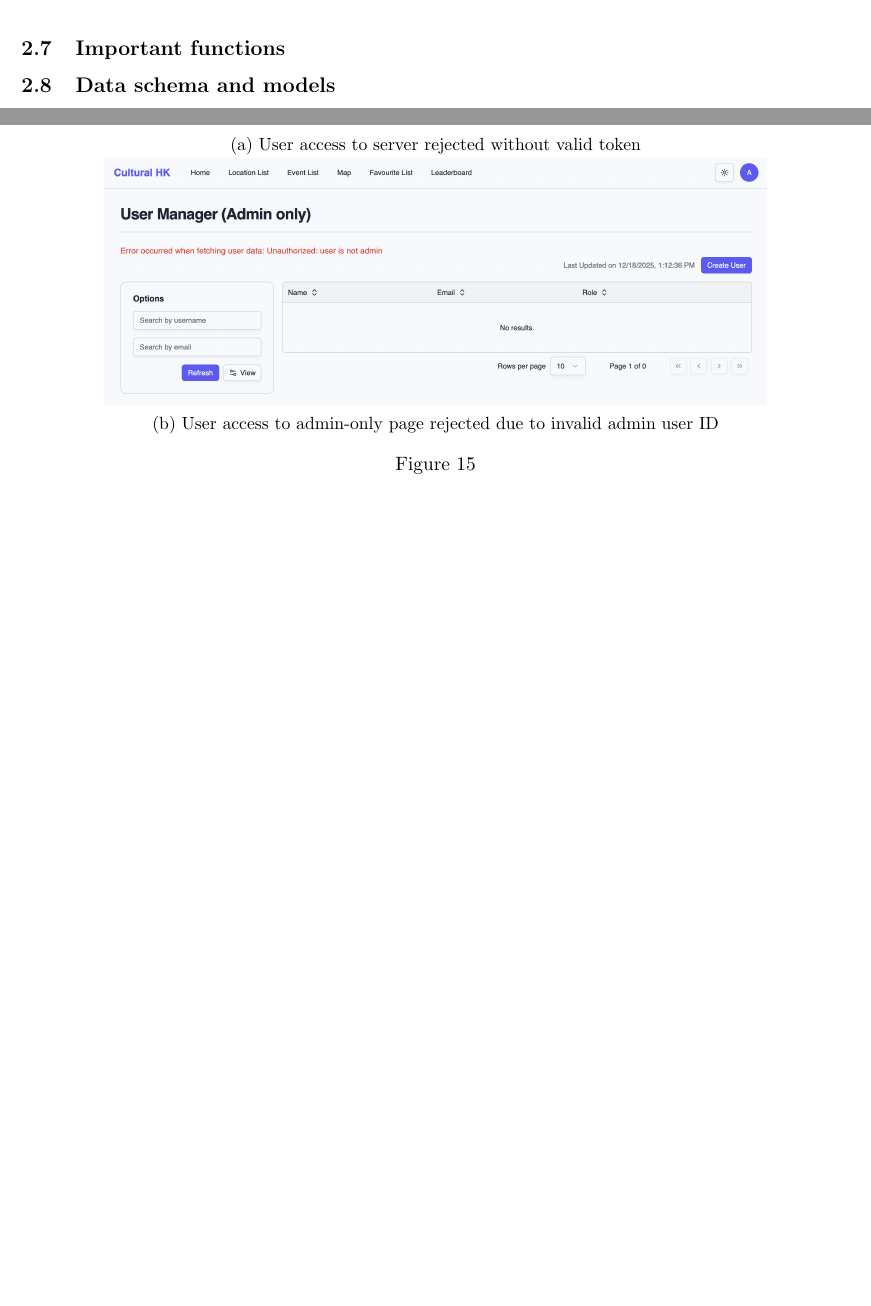
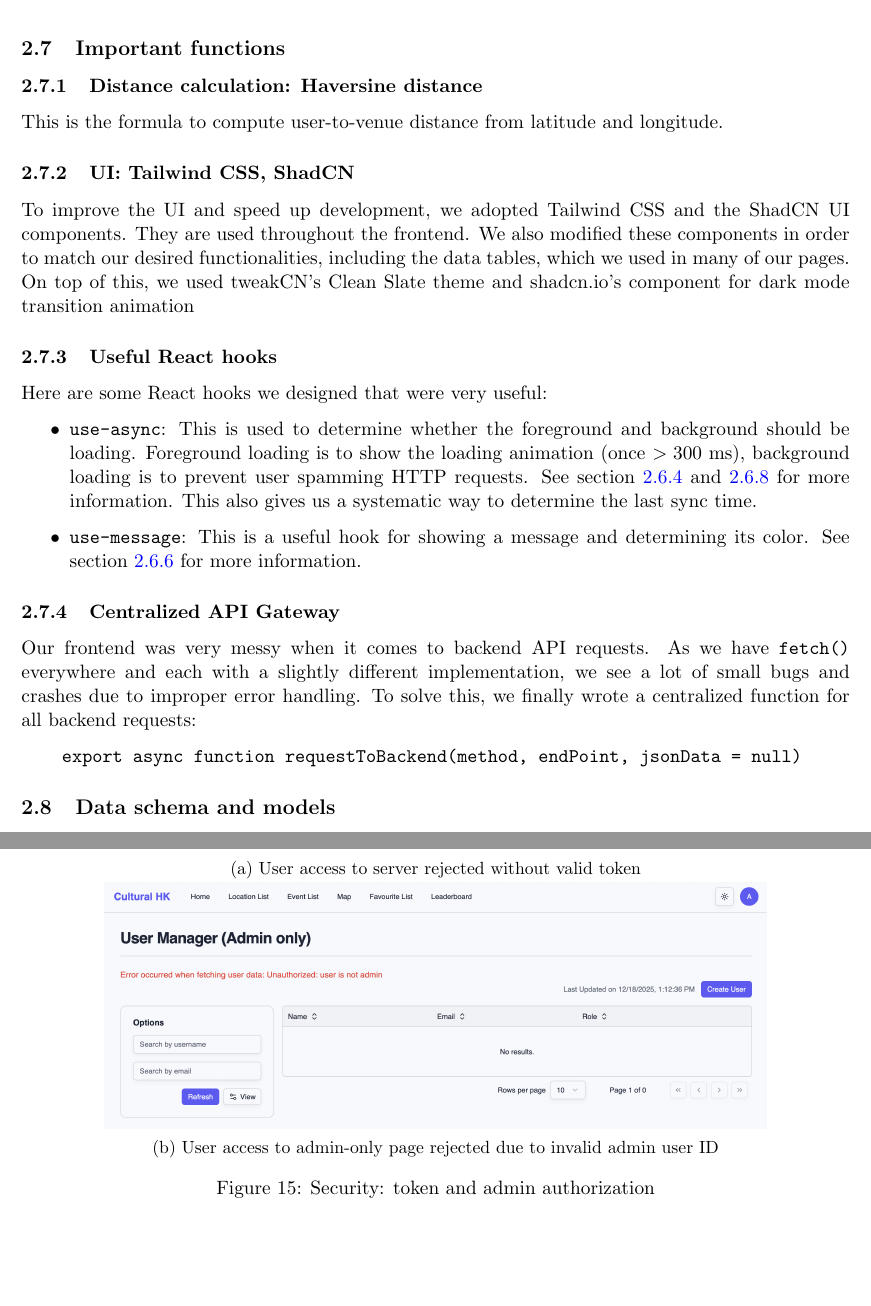
Before and after one commit to alvinng4/CSCI2720-Project, a LaTeX document (report/report.tex, which reads report/extra_feature.tex, report/important_function.tex): two parts of pages 13 and 23 of 24, joined at a grey line, cut so that both start at the same text, the shorter picture padded with empty space. Compiled offline with pdfLaTeX.

Commit message:
[Report] add important function

```diff
--- a/report/extra_feature.tex
+++ b/report/extra_feature.tex
@@ -142,6 +152,6 @@ logging in as an admin.
         \caption{User access to admin-only page rejected due to invalid admin user ID}
         \label{subfig:security_admin}
     \end{subfigure}
-    \caption{}
+    \caption{Security: token and admin authorization}
     \label{fig:security_token_and_admin}
 \end{figure}
--- a/report/important_function.tex
+++ b/report/important_function.tex
@@ -1 +1,27 @@
 \subsection{Important functions}
+\subsubsection{Distance calculation: Haversine distance}
+This is the formula to compute user-to-venue distance from latitude and longitude.
+\subsubsection{UI: Tailwind CSS, ShadCN}
+To improve the UI and speed up development, we adopted Tailwind CSS and the
+ShadCN UI components. They are used throughout the frontend. We also modified
+these components in order to match our desired functionalities, including the data tables, which
+we used in many of our pages. On top of this, we used tweakCN's Clean Slate theme and
+shadcn.io's component for dark mode transition animation
+\subsubsection{Useful React hooks}
+Here are some React hooks we designed that were very useful:
+\begin{itemize}%[leftmargin=*]
+    \item \verb|use-async|: This is used to determine whether the foreground and background should be loading.
+    Foreground loading is to show the loading animation (once \(> 300\) ms), background loading
+    is to prevent user spamming HTTP requests. See section \ref{subsubsec:ux_loading_screen} and
+    \ref{subsubsec:security_prevent_rapid_request} for more information. This also
+    gives us a systematic way to determine the last sync time.
+    \item \verb|use-message|: This is a useful hook for showing a message and determining its color.
+    See section \ref{subsubsec:ux_feedback_messages} for more information.
+\end{itemize}
+\subsubsection{Centralized API Gateway}
+Our frontend was very messy when it comes to backend API requests. As we have \verb|fetch()| everywhere
+and each with a slightly different implementation, we see a lot of small bugs and crashes due to improper error handling.
+To solve this, we finally wrote a centralized function for all backend requests:
+\begin{verbatim}
+    export async function requestToBackend(method, endPoint, jsonData = null)
+\end{verbatim}
```
Also changed, not shown: report/mainContent.tex (+0 -10 lines), report/extra_feature.tex (12 more changed lines).
